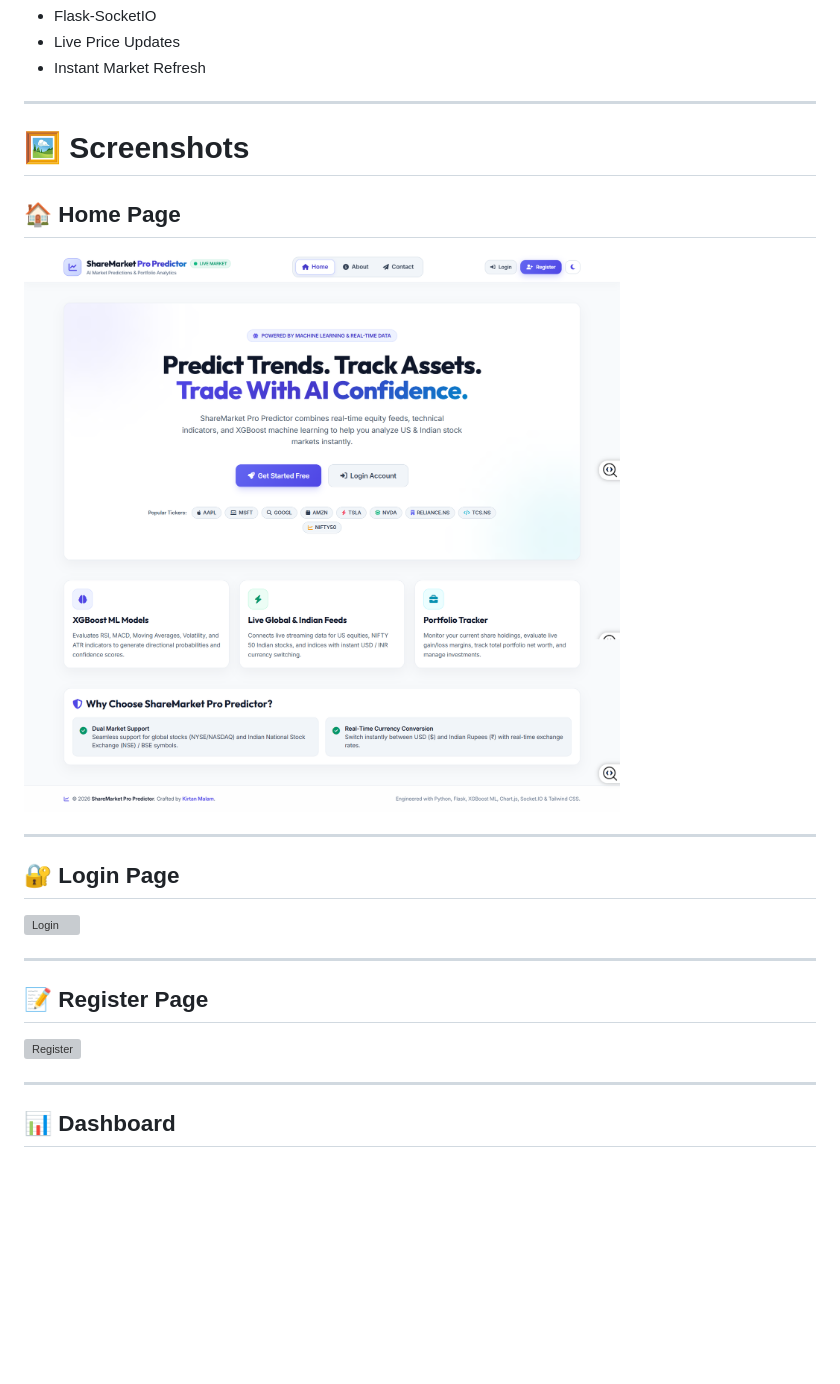
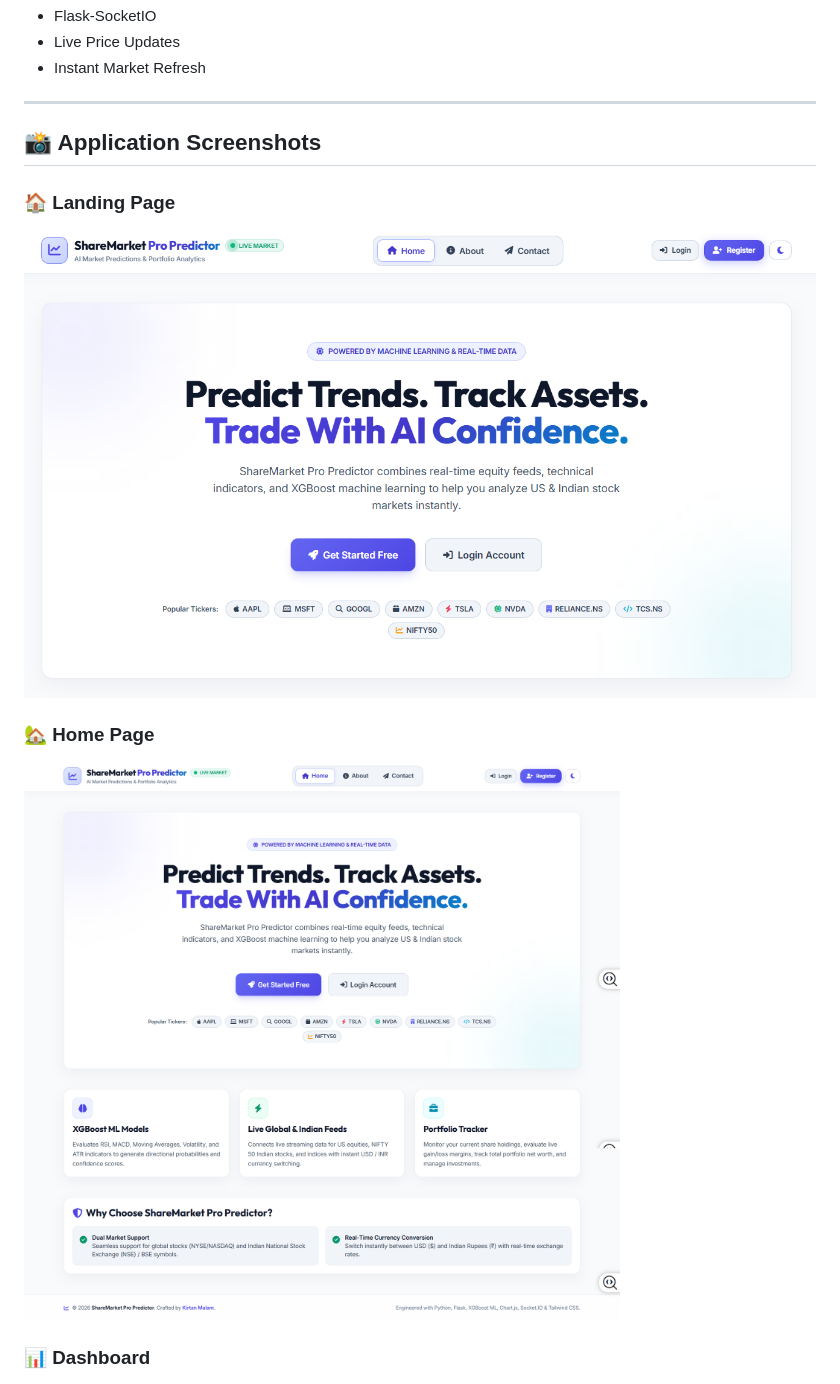
Before and after one commit to kirtanmalam03/ShareMarket_Pro_Predictor, a Markdown page: README.md, the part around one of its changes. GitHub-like rendering; blank space fills up the shorter version; grey boxes are pictures that could not be loaded.

```diff
--- a/README.md
+++ b/README.md
@@ -97,27 +97,14 @@ This project demonstrates practical implementation of Machine Learning in financ
 
 ---
 
-# 🖼️ Screenshots
+## 📸 Application Screenshots
 
-## 🏠 Home Page
+### 🏠 Landing Page
+![Landing Page](assets/banner.png)
 
-![Home](assets/home-page.png)
+### 🏡 Home Page
+![Home Page](assets/home-page.png)
 
----
-
-## 🔐 Login Page
-
-![Login](assets/login-page.png)
-
----
-
-## 📝 Register Page
-
-![Register](assets/register-page.png)
-
----
-
-## 📊 Dashboard
-
+### 📊 Dashboard
 ![Dashboard](assets/dashboard.png)
 
```
Also changed, not shown: other parts of README.md (+10 -37 lines).
